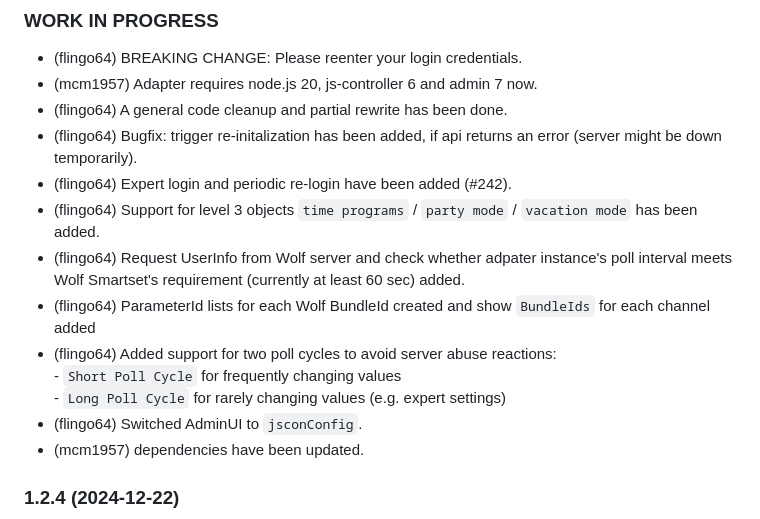
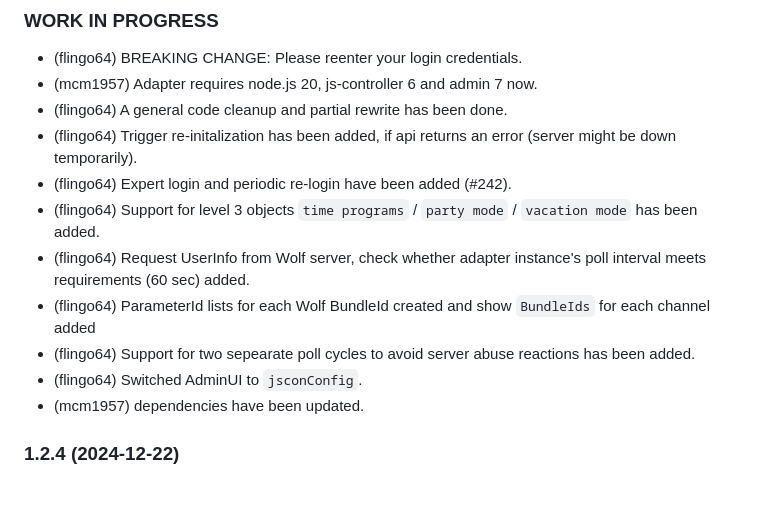
Before and after one commit to iobroker-community-adapters/ioBroker.wolf-smartset, a Markdown page: README.md, the part around the change. GitHub-like rendering; blank space fills up the shorter version.

```diff
--- a/README.md
+++ b/README.md
@@ -125,14 +125,12 @@ API Profiling allows you to track the Wolf Smartset API usage of the adapter. if
 - (flingo64) BREAKING CHANGE: Please reenter your login credentials.
 - (mcm1957) Adapter requires node.js 20, js-controller 6 and admin 7 now.
 - (flingo64) A general code cleanup and partial rewrite has been done.
-- (flingo64) Bugfix: trigger re-initalization has been added, if api returns an error (server might be down temporarily).
+- (flingo64) Trigger re-initalization has been added, if api returns an error (server might be down temporarily).
 - (flingo64) Expert login and periodic re-login have been added (#242).
 - (flingo64) Support for level 3 objects `time programs` / `party mode` / `vacation mode` has been added.
-- (flingo64) Request UserInfo from Wolf server and check whether adpater instance's poll interval meets Wolf Smartset's requirement (currently at least 60 sec) added.
+- (flingo64) Request UserInfo from Wolf server, check whether adapter instance's poll interval meets requirements (60 sec) added.
 - (flingo64) ParameterId lists for each Wolf BundleId created and show `BundleIds` for each channel added
-- (flingo64) Added support for two poll cycles to avoid server abuse reactions:
-		- `Short Poll Cycle` for frequently changing values
-		- `Long Poll Cycle` for rarely changing values (e.g. expert settings)
+- (flingo64) Support for two sepearate poll cycles to avoid server abuse reactions has been added.
 - (flingo64) Switched AdminUI to `jsconConfig`.
 - (mcm1957) dependencies have been updated.
 
```
